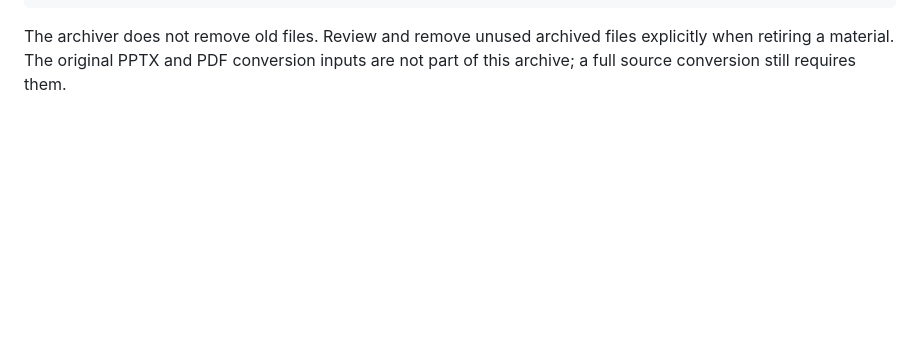
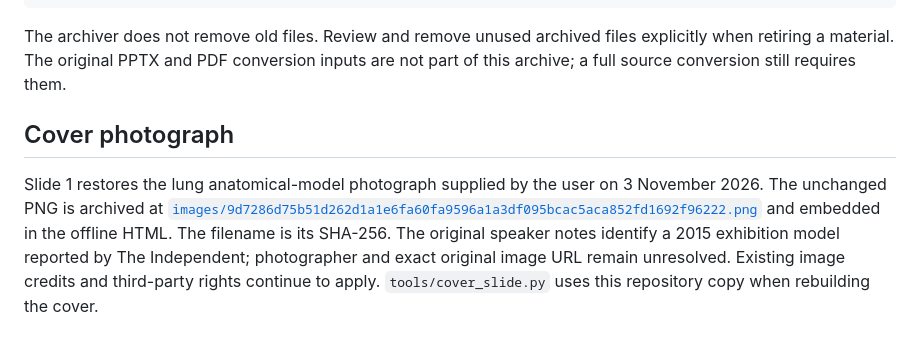
Before and after one commit to florencewmk/3D-Bioprinting, a Markdown page: materials/README.md, the part around the change. Drawn GitHub-style; blank space fills up the shorter version.

Commit message:
Restore lung cover image and emphasize Bioprinting

```diff
--- a/materials/README.md
+++ b/materials/README.md
@@ -36,3 +36,14 @@ python3 tools/archive_materials.py --check
 The archiver does not remove old files. Review and remove unused archived files
 explicitly when retiring a material. The original PPTX and PDF conversion inputs
 are not part of this archive; a full source conversion still requires them.
+
+## Cover photograph
+
+Slide 1 restores the lung anatomical-model photograph supplied by the user on
+3 November 2026. The unchanged PNG is archived at
+[`images/9d7286d75b51d262d1a1e6fa60fa9596a1a3df095bcac5aca852fd1692f96222.png`](images/9d7286d75b51d262d1a1e6fa60fa9596a1a3df095bcac5aca852fd1692f96222.png)
+and embedded in the offline HTML. The filename is its SHA-256. The original
+speaker notes identify a 2015 exhibition model reported by The Independent;
+photographer and exact original image URL remain unresolved. Existing image
+credits and third-party rights continue to apply. `tools/cover_slide.py` uses
+this repository copy when rebuilding the cover.
```
Also changed, not shown: README.md (+1 -1 lines), presentation/transcript.md (+2 -0 lines), presentation/cover.jpg, 7 other files.
